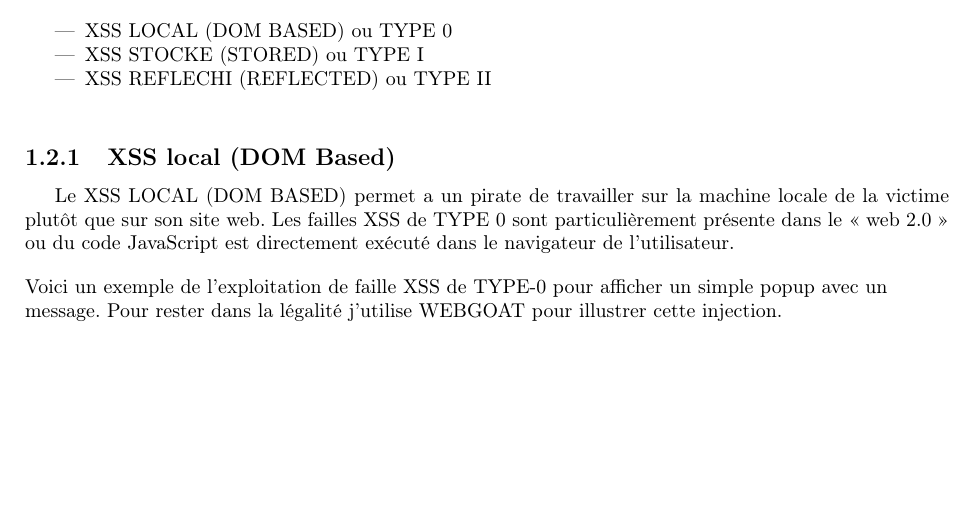
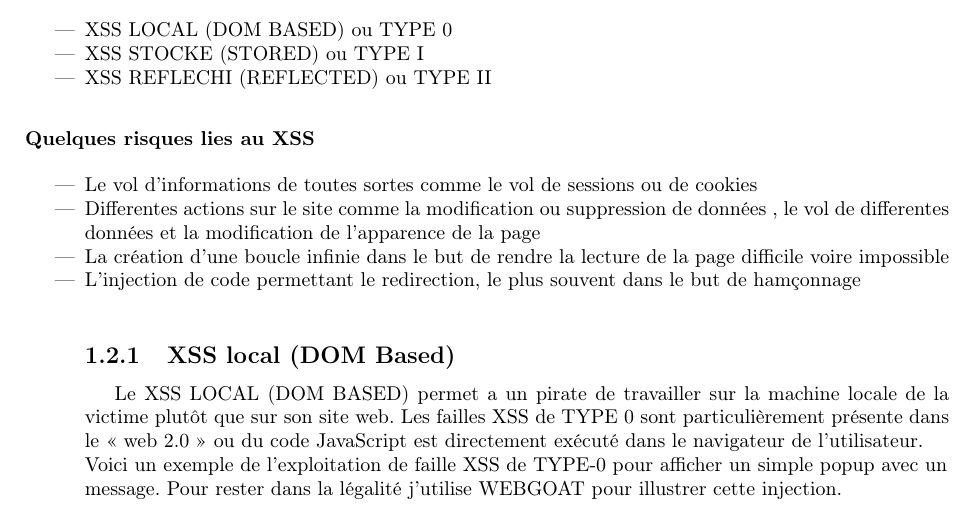
Before and after one commit to HackademicsForum/MindMap, a LaTeX document (latex/main.tex, which reads latex/Web/xss.tex): part of page 7 of 28, cut so that both start at the same text, the shorter picture padded with empty space. Compiled offline with pdfLaTeX.

Commit message:
ajout d'une mini-liste concernant les risques lies au XSS

```diff
--- a/latex/Web/xss.tex
+++ b/latex/Web/xss.tex
@@ -28,6 +28,20 @@ Il existe trois types de failles XSS:
 \item XSS STOCKE (STORED) ou TYPE I
 \item XSS REFLECHI (REFLECTED) ou TYPE II
 \end{itemize}
+
+\bigskip
+
+\begin{flushleft}
+\textbf{Quelques risques lies au XSS}
+\end{flushleft}
+
+\smallskip
+
+\begin{itemize}
+\item Le vol d'informations de toutes sortes comme le vol de sessions ou de cookies
+\item Differentes actions sur le site comme la modification ou suppression de données , le vol de differentes données et la modification de l'apparence de la page
+\item La création d'une boucle infinie dans le but de rendre la lecture de la page difficile voire impossible
+\item L'injection de code permettant le redirection, le plus souvent dans le but de hamçonnage
 
 \bigskip
 
```
